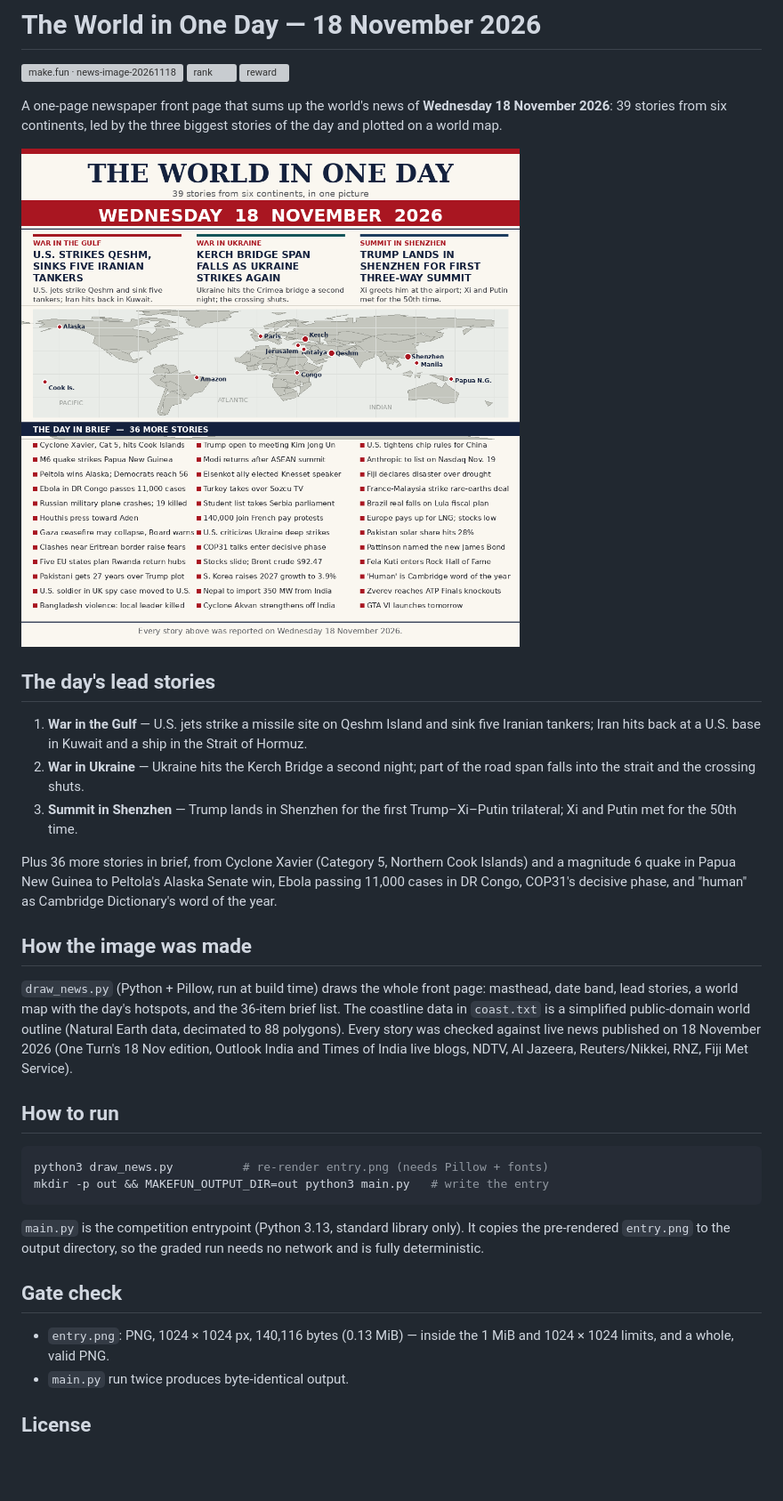
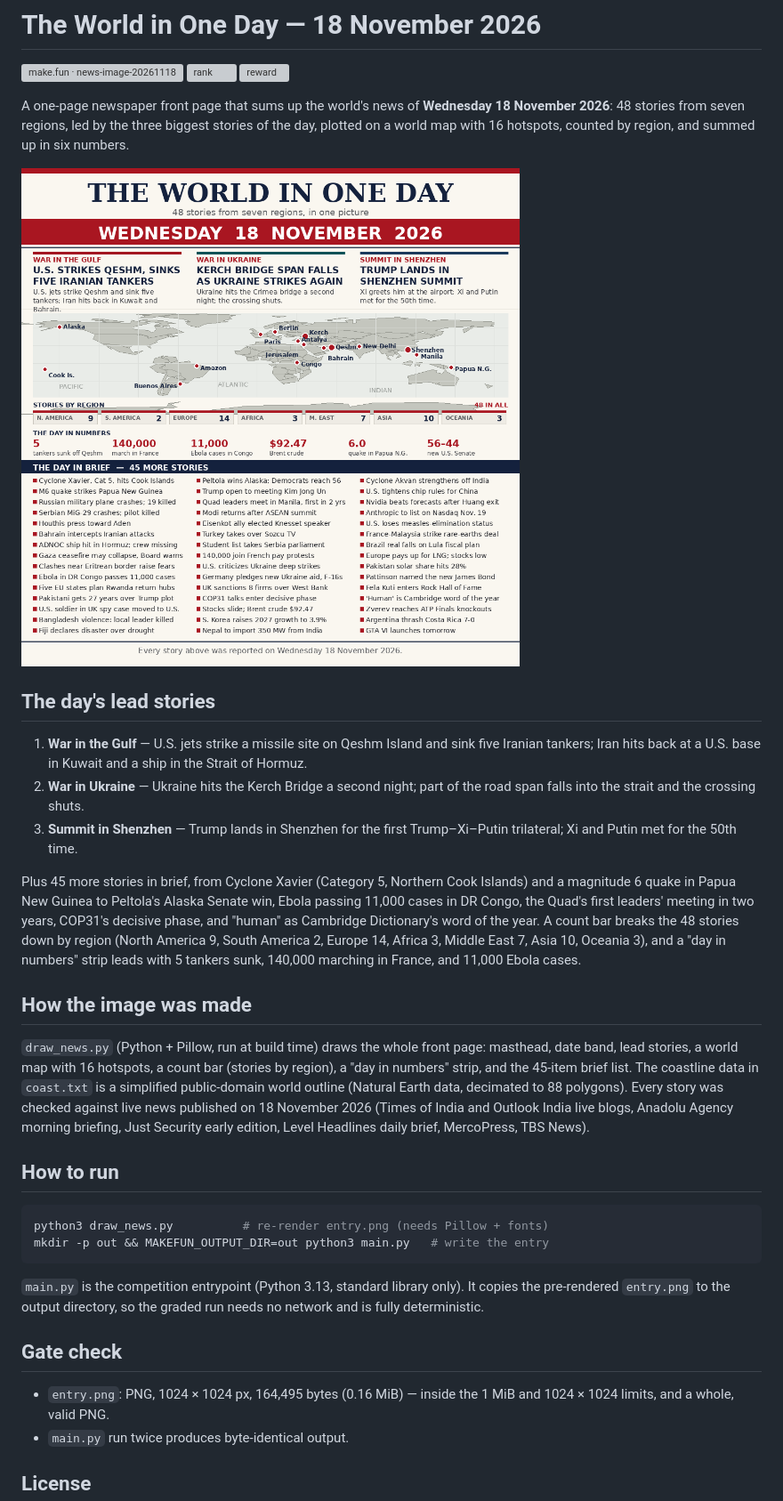
Before and after one commit to Kleponrachel/news-image-20261118, a Markdown page: README.md, the part around the change. Shown at 89% size. GitHub-like rendering; pictures changed too: entry.png; blank space fills up the shorter version; grey boxes are pictures that could not be loaded.

```diff
--- a/README.md
+++ b/README.md
@@ -5,8 +5,9 @@
 [![reward](https://make.fun/badge/news-image-20261118/Kleponrachel/news-image-20261118/reward.svg)](https://make.fun/bounty/news-image-20261118?utm_source=github&utm_medium=readme&utm_campaign=news-image-20261118)
 
 A one-page newspaper front page that sums up the world's news of
-**Wednesday 18 November 2026**: 39 stories from six continents, led by
-the three biggest stories of the day and plotted on a world map.
+**Wednesday 18 November 2026**: 48 stories from seven regions, led by
+the three biggest stories of the day, plotted on a world map with 16
+hotspots, counted by region, and summed up in six numbers.
 
 ![The World in One Day, 18 November 2026](entry.png)
 
@@ -20,21 +21,27 @@ the three biggest stories of the day and plotted on a world map.
 3. **Summit in Shenzhen** — Trump lands in Shenzhen for the first
    Trump–Xi–Putin trilateral; Xi and Putin met for the 50th time.
 
-Plus 36 more stories in brief, from Cyclone Xavier (Category 5, Northern
+Plus 45 more stories in brief, from Cyclone Xavier (Category 5, Northern
 Cook Islands) and a magnitude 6 quake in Papua New Guinea to Peltola's
-Alaska Senate win, Ebola passing 11,000 cases in DR Congo, COP31's
-decisive phase, and "human" as Cambridge Dictionary's word of the year.
+Alaska Senate win, Ebola passing 11,000 cases in DR Congo, the Quad's
+first leaders' meeting in two years, COP31's decisive phase, and
+"human" as Cambridge Dictionary's word of the year. A count bar breaks
+the 48 stories down by region (North America 9, South America 2, Europe
+14, Africa 3, Middle East 7, Asia 10, Oceania 3), and a "day in numbers"
+strip leads with 5 tankers sunk, 140,000 marching in France, and 11,000
+Ebola cases.
 
 ## How the image was made
 
 `draw_news.py` (Python + Pillow, run at build time) draws the whole front
-page: masthead, date band, lead stories, a world map with the day's
-hotspots, and the 36-item brief list. The coastline data in `coast.txt`
+page: masthead, date band, lead stories, a world map with 16 hotspots,
+a count bar (stories by region), a "day in numbers" strip, and the
+45-item brief list. The coastline data in `coast.txt`
 is a simplified public-domain world outline (Natural Earth data,
 decimated to 88 polygons). Every story was checked against live news
-published on 18 November 2026 (One Turn's 18 Nov edition, Outlook India
-and Times of India live blogs, NDTV, Al Jazeera, Reuters/Nikkei, RNZ,
-Fiji Met Service).
+published on 18 November 2026 (Times of India and Outlook India live
+blogs, Anadolu Agency morning briefing, Just Security early edition,
+Level Headlines daily brief, MercoPress, TBS News).
 
 ## How to run
 
@@ -49,7 +56,7 @@ so the graded run needs no network and is fully deterministic.
 
 ## Gate check
 
-- `entry.png`: PNG, 1024 × 1024 px, 140,116 bytes (0.13 MiB) — inside the
+- `entry.png`: PNG, 1024 × 1024 px, 164,495 bytes (0.16 MiB) — inside the
   1 MiB and 1024 × 1024 limits, and a whole, valid PNG.
 - `main.py` run twice produces byte-identical output.
 
```
Also changed, not shown: 1 other file.
